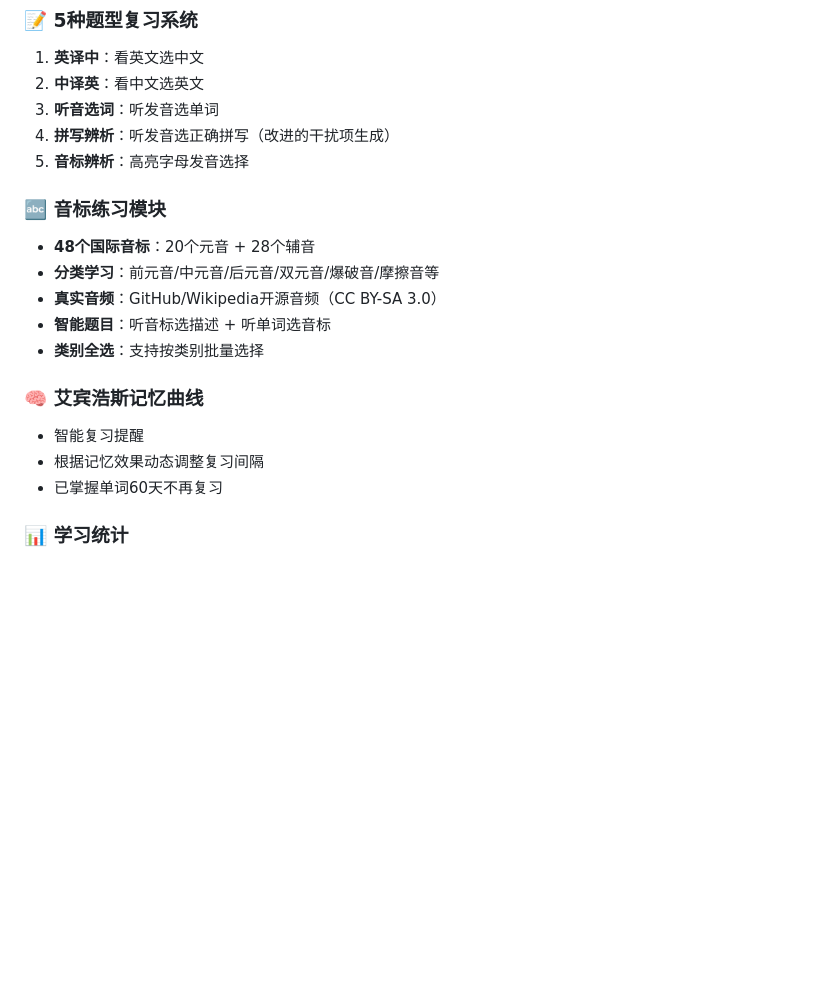
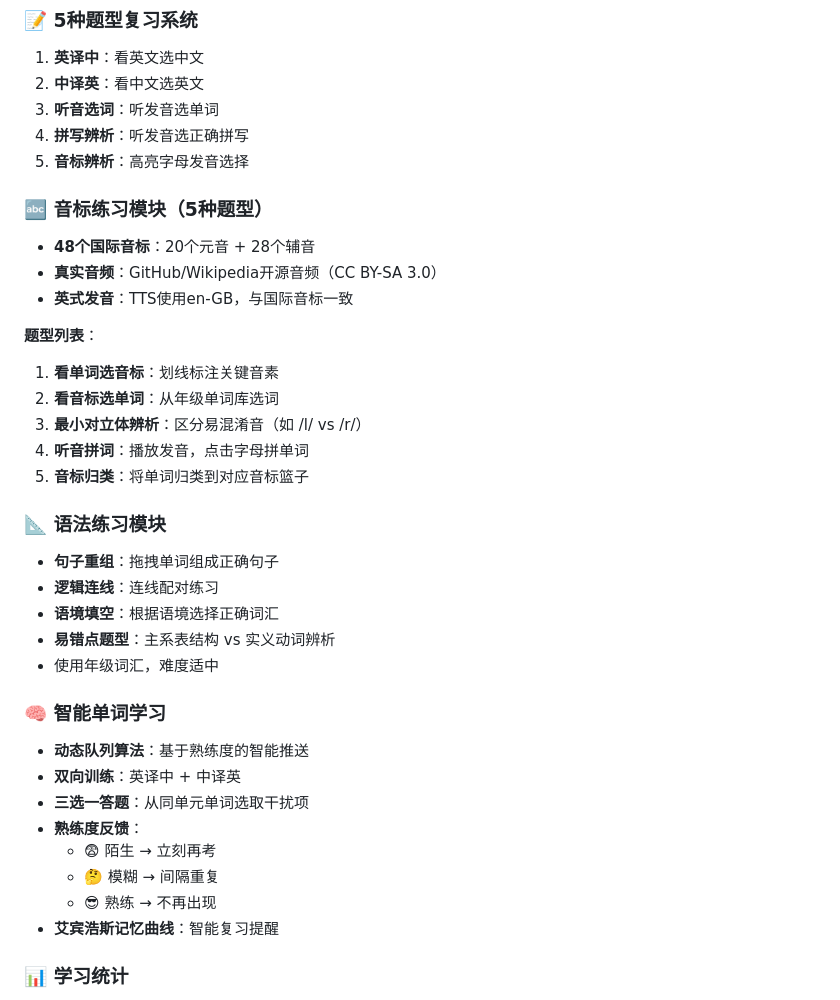
Before and after one commit to YamorGe1983/shuyao-english-classroom, a Markdown page: README.md, the part around one of its changes. Rendered like a GitHub page; blank space fills up the shorter version.

```diff
--- a/README.md
+++ b/README.md
@@ -31,20 +31,37 @@
 1. **英译中**：看英文选中文
 2. **中译英**：看中文选英文
 3. **听音选词**：听发音选单词
-4. **拼写辨析**：听发音选正确拼写（改进的干扰项生成）
+4. **拼写辨析**：听发音选正确拼写
 5. **音标辨析**：高亮字母发音选择
 
-### 🔤 音标练习模块
+### 🔤 音标练习模块（5种题型）
 - **48个国际音标**：20个元音 + 28个辅音
-- **分类学习**：前元音/中元音/后元音/双元音/爆破音/摩擦音等
 - **真实音频**：GitHub/Wikipedia开源音频（CC BY-SA 3.0）
-- **智能题目**：听音标选描述 + 听单词选音标
-- **类别全选**：支持按类别批量选择
+- **英式发音**：TTS使用en-GB，与国际音标一致
 
-### 🧠 艾宾浩斯记忆曲线
-- 智能复习提醒
-- 根据记忆效果动态调整复习间隔
-- 已掌握单词60天不再复习
+**题型列表**：
+1. **看单词选音标**：划线标注关键音素
+2. **看音标选单词**：从年级单词库选词
+3. **最小对立体辨析**：区分易混淆音（如 /l/ vs /r/）
+4. **听音拼词**：播放发音，点击字母拼单词
+5. **音标归类**：将单词归类到对应音标篮子
+
+### 📐 语法练习模块
+- **句子重组**：拖拽单词组成正确句子
+- **逻辑连线**：连线配对练习
+- **语境填空**：根据语境选择正确词汇
+- **易错点题型**：主系表结构 vs 实义动词辨析
+- 使用年级词汇，难度适中
+
+### 🧠 智能单词学习
+- **动态队列算法**：基于熟练度的智能推送
+- **双向训练**：英译中 + 中译英
+- **三选一答题**：从同单元单词选取干扰项
+- **熟练度反馈**：
+  - 😨 陌生 → 立刻再考
+  - 🤔 模糊 → 间隔重复
+  - 😎 熟练 → 不再出现
+- **艾宾浩斯记忆曲线**：智能复习提醒
 
 ### 📊 学习统计
 - 连续学习天数
```
Also changed, not shown: other parts of README.md (+31 -27 lines).
